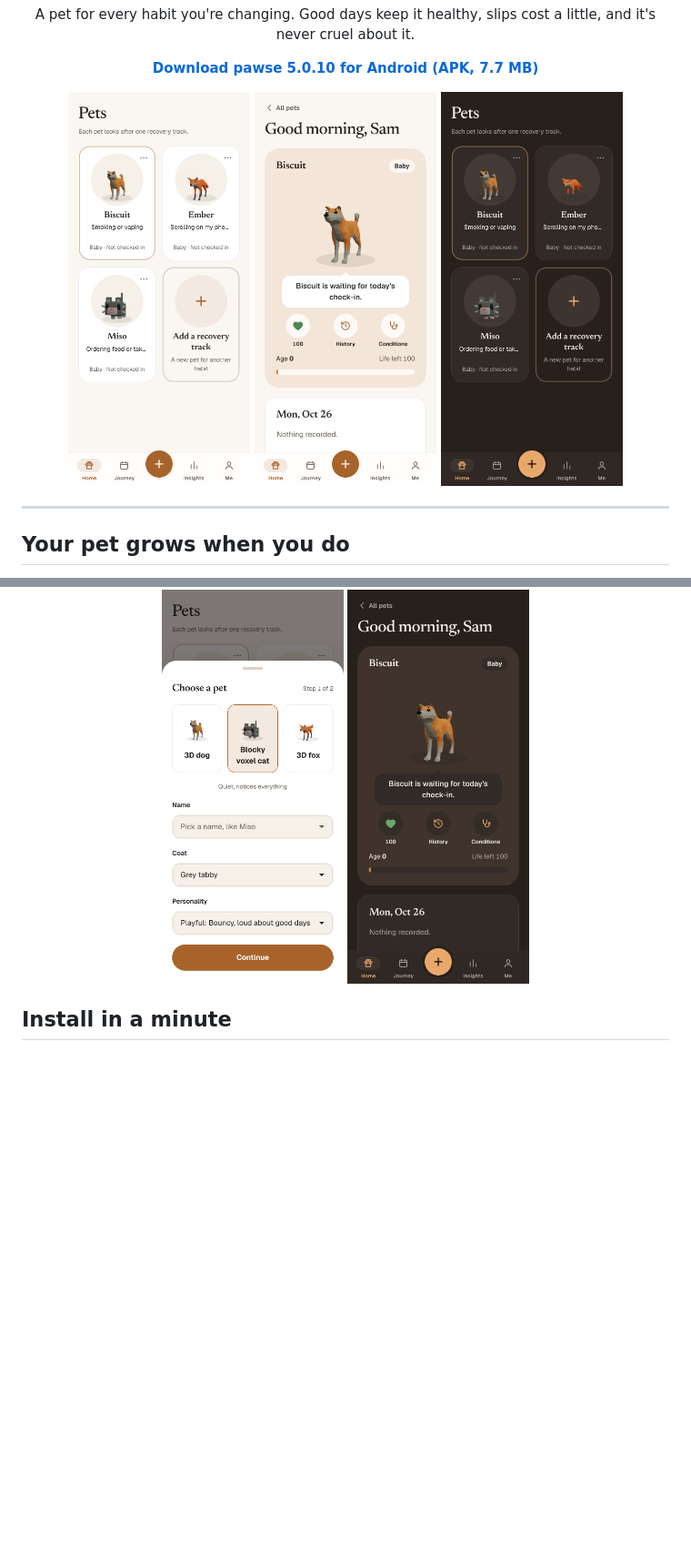
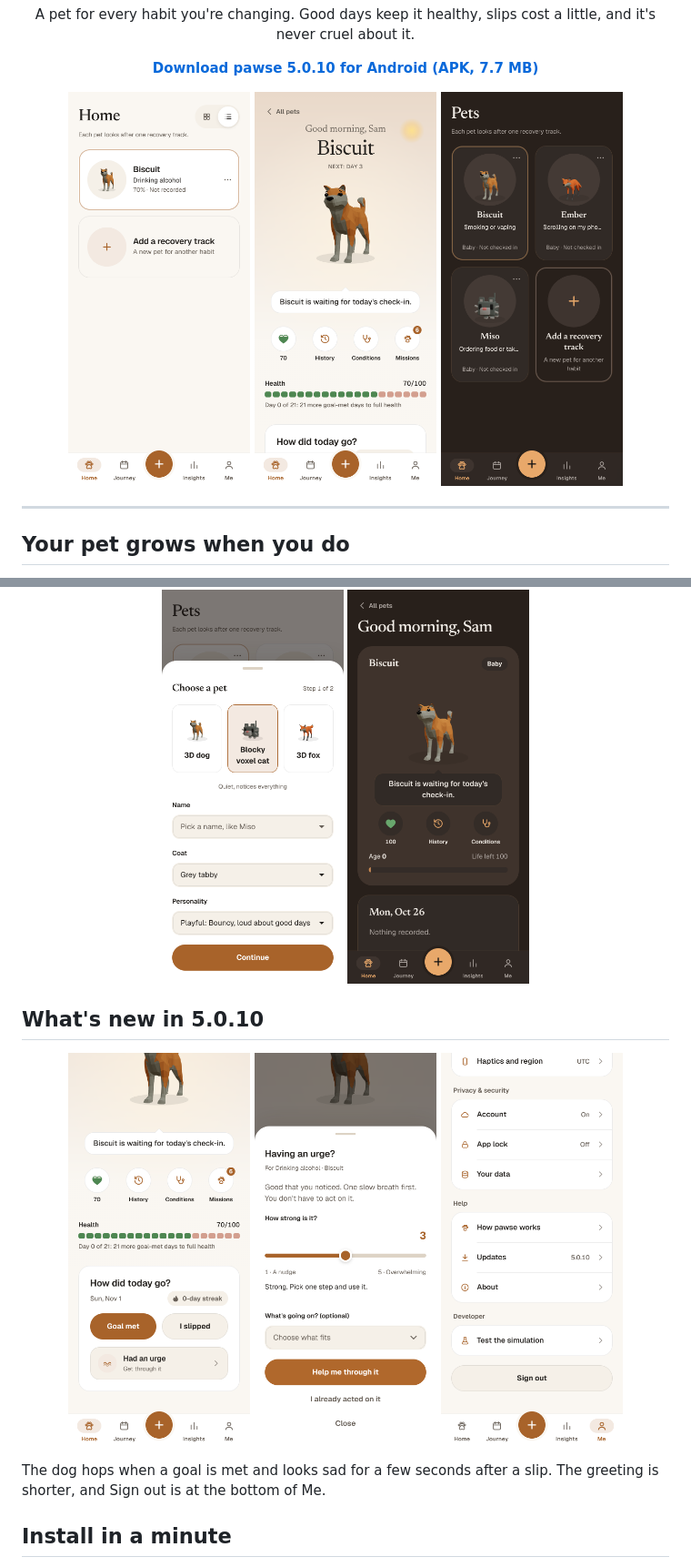
Before and after one commit to jithujsam/pawse-releases, a Markdown page: README.md, 2 parts joined by grey strips. Shown at 91% size. GitHub-like rendering; pictures changed too: screenshots/v5010-01-pets-list.png (added), screenshots/v5010-02-pet-home.png (added), screenshots/v5010-03-check-in.png (added); blank space fills up the shorter version.

Commit message:
README and screenshots: pawse 5.0.10
New captures of the pets list, a pet's page, today's check-in, the urge strength slider and Sign out in Me. Older screenshots are kept.

Co-Authored-By: Claude Haiku 5.5 <noreply@anthropic.com>
Claude-Session: https://claude.ai/code/session_01N51u3FzXy6f8mbas6ykskH

```diff
--- a/README.md
+++ b/README.md
@@ -6,8 +6,8 @@
 <p align="center"><a href="https://raw.githubusercontent.com/jithujsam/pawse-releases/main/apk/Pawse-5.0.10.apk"><b>Download pawse 5.0.10 for Android (APK, 7.7 MB)</b></a></p>
 
 <p align="center">
-  <img src="screenshots/light-00-pets.png" width="200" alt="Your pets: a 3D dog, a 3D fox and a blocky voxel cat">
-  <img src="screenshots/light-04-home.png" width="200" alt="A pet's day: health, history, conditions and today's check-in">
+  <img src="screenshots/v5010-01-pets-list.png" width="200" alt="Your pets in list view, all cards the same size">
+  <img src="screenshots/v5010-02-pet-home.png" width="200" alt="A pet's page, with a back button to all pets">
   <img src="screenshots/dark-00-pets.png" width="200" alt="Your pets in dark mode">
 </p>
 
@@ -51,6 +51,16 @@ Two pet widgets stack every pet you're caring for, each one breathing in its moo
   <img src="screenshots/light-02-species.png" width="200" alt="Choose a pet: 3D dog, blocky voxel cat or 3D fox">
   <img src="screenshots/dark-04-home.png" width="200" alt="A pet's day in dark mode">
 </p>
+
+## What's new in 5.0.10
+
+<p align="center">
+  <img src="screenshots/v5010-03-check-in.png" width="200" alt="Today's check-in under the pet">
+  <img src="screenshots/v5010-04-urge-strength-slider.png" width="200" alt="Urge: how strong it is, on a slider with feedback">
+  <img src="screenshots/v5010-05-me-sign-out.png" width="200" alt="Sign out at the bottom of Me">
+</p>
+
+The dog hops when a goal is met and looks sad for a few seconds after a slip. The greeting is shorter, and Sign out is at the bottom of Me.
 
 ## Install in a minute
 
```
